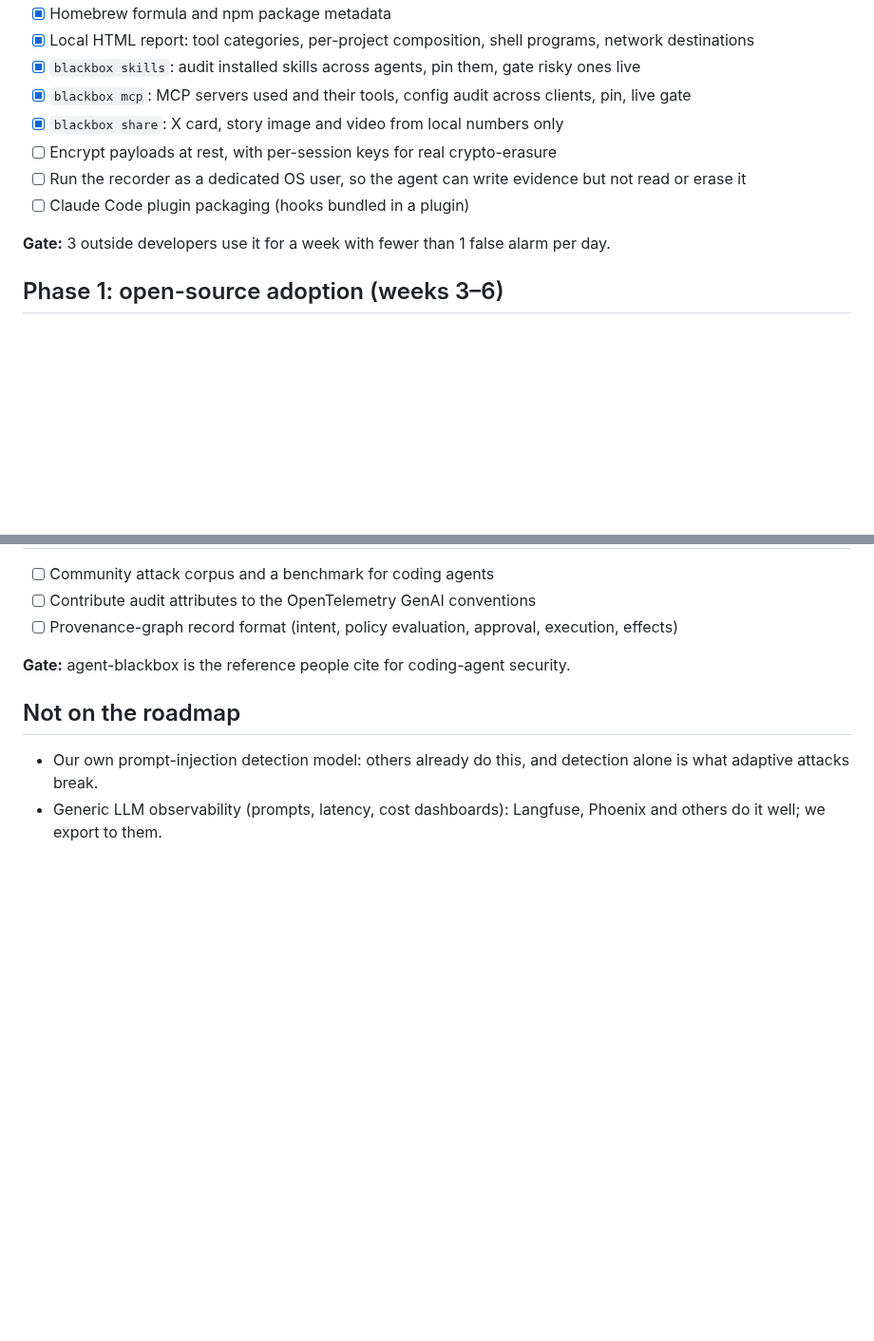
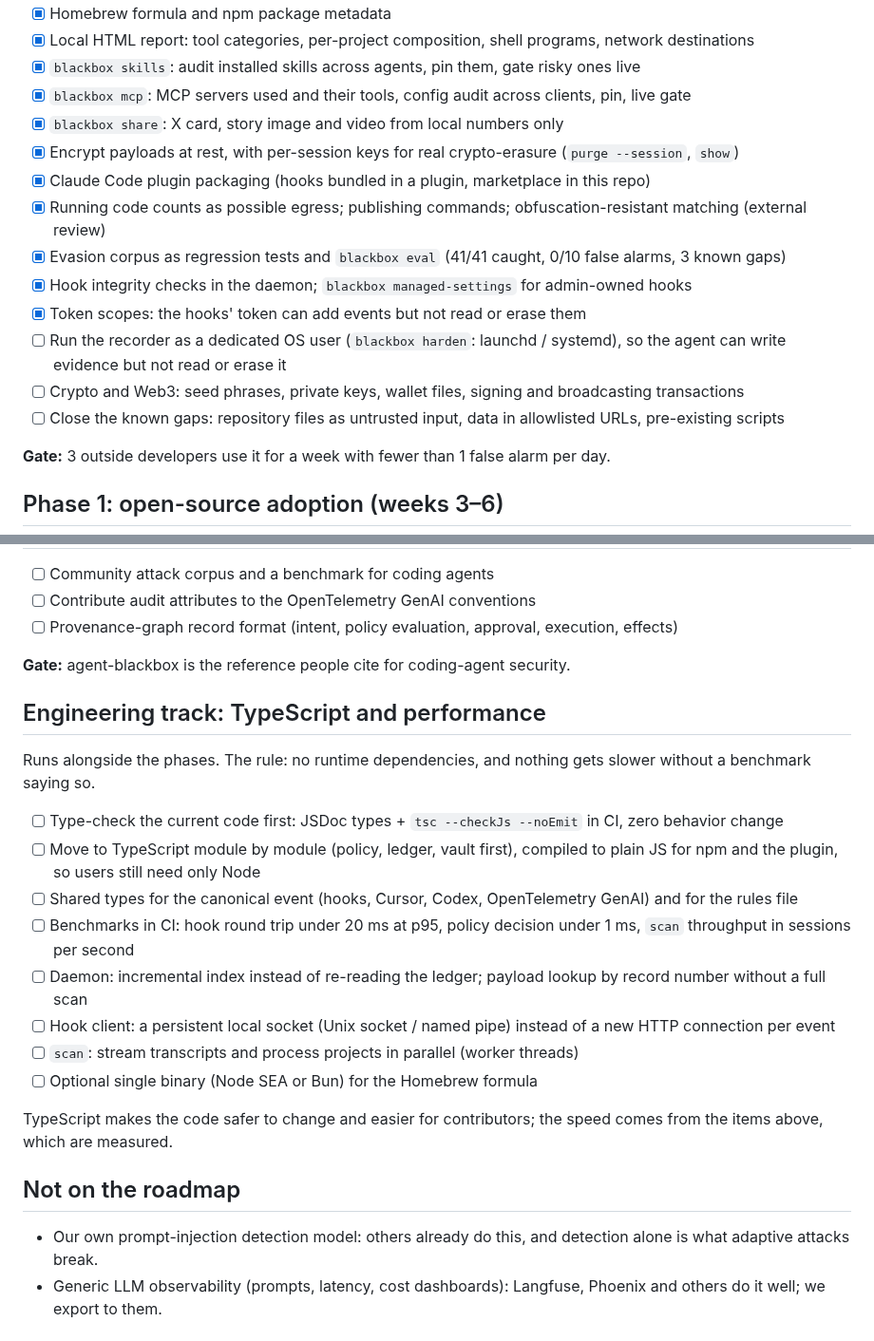
Before and after one commit to developerfred/agent-blackbox, a Markdown page: ROADMAP.md, 2 parts joined by grey strips. Shown at 95% size. Drawn GitHub-style; blank space fills up the shorter version.

Commit message:
Roadmap: Phase 0 progress, Web3, known gaps, TypeScript and performance track
Co-Authored-By: Claude Opus 5.5 <noreply@anthropic.com>
Claude-Session: https://claude.ai/code/session_01YSDB9QzGR57KM3DS2F5unP

```diff
--- a/ROADMAP.md
+++ b/ROADMAP.md
@@ -17,9 +17,15 @@ Each phase ends with a gate. We move on when the gate is met, not when the date
 - [x] `blackbox skills`: audit installed skills across agents, pin them, gate risky ones live
 - [x] `blackbox mcp`: MCP servers used and their tools, config audit across clients, pin, live gate
 - [x] `blackbox share`: X card, story image and video from local numbers only
-- [ ] Encrypt payloads at rest, with per-session keys for real crypto-erasure
-- [ ] Run the recorder as a dedicated OS user, so the agent can write evidence but not read or erase it
-- [ ] Claude Code plugin packaging (hooks bundled in a plugin)
+- [x] Encrypt payloads at rest, with per-session keys for real crypto-erasure (`purge --session`, `show`)
+- [x] Claude Code plugin packaging (hooks bundled in a plugin, marketplace in this repo)
+- [x] Running code counts as possible egress; publishing commands; obfuscation-resistant matching (external review)
+- [x] Evasion corpus as regression tests and `blackbox eval` (41/41 caught, 0/10 false alarms, 3 known gaps)
+- [x] Hook integrity checks in the daemon; `blackbox managed-settings` for admin-owned hooks
+- [x] Token scopes: the hooks' token can add events but not read or erase them
+- [ ] Run the recorder as a dedicated OS user (`blackbox harden`: launchd / systemd), so the agent can write evidence but not read or erase it
+- [ ] Crypto and Web3: seed phrases, private keys, wallet files, signing and broadcasting transactions
+- [ ] Close the known gaps: repository files as untrusted input, data in allowlisted URLs, pre-existing scripts
 
 **Gate:** 3 outside developers use it for a week with fewer than 1 false alarm per day.
 
@@ -62,6 +68,21 @@ Each phase ends with a gate. We move on when the gate is met, not when the date
 
 **Gate:** agent-blackbox is the reference people cite for coding-agent security.
 
+## Engineering track: TypeScript and performance
+
+Runs alongside the phases. The rule: no runtime dependencies, and nothing gets slower without a benchmark saying so.
+
+- [ ] Type-check the current code first: JSDoc types + `tsc --checkJs --noEmit` in CI, zero behavior change
+- [ ] Move to TypeScript module by module (policy, ledger, vault first), compiled to plain JS for npm and the plugin, so users still need only Node
+- [ ] Shared types for the canonical event (hooks, Cursor, Codex, OpenTelemetry GenAI) and for the rules file
+- [ ] Benchmarks in CI: hook round trip under 20 ms at p95, policy decision under 1 ms, `scan` throughput in sessions per second
+- [ ] Daemon: incremental index instead of re-reading the ledger; payload lookup by record number without a full scan
+- [ ] Hook client: a persistent local socket (Unix socket / named pipe) instead of a new HTTP connection per event
+- [ ] `scan`: stream transcripts and process projects in parallel (worker threads)
+- [ ] Optional single binary (Node SEA or Bun) for the Homebrew formula
+
+TypeScript makes the code safer to change and easier for contributors; the speed comes from the items above, which are measured.
+
 ## Not on the roadmap
 
 - Our own prompt-injection detection model: others already do this, and detection alone is what adaptive attacks break.
```
